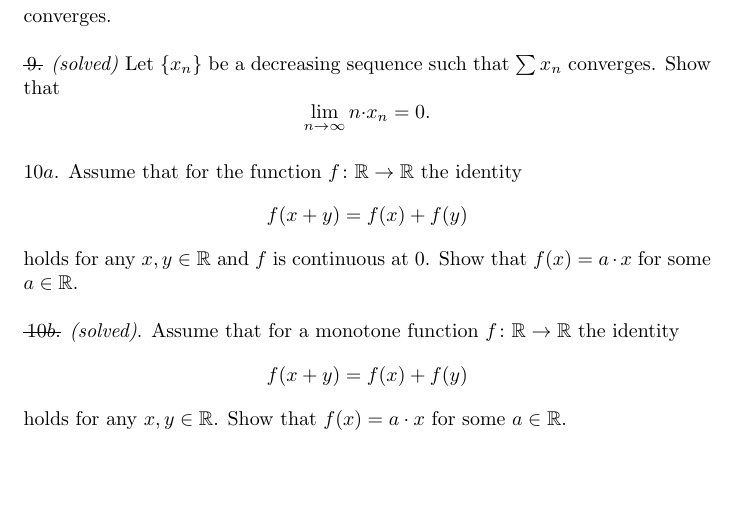
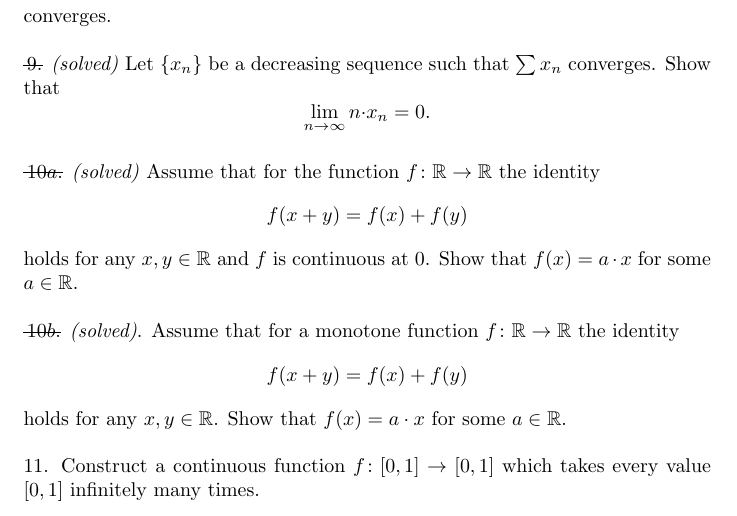
Before and after one commit to anton-petrunin/312, a LaTeX document (extra.tex): part of page 2 of 2, cut so that both start at the same text, the shorter picture padded with empty space. Compiled offline with pdfLaTeX.

Commit message:
10a(solved)

```diff
--- a/extra.tex
+++ b/extra.tex
@@ -123,7 +123,7 @@ Show that
 
 \
 
-\noi $10a$.
+\noi \sout{\,$10a$.} \textit{(solved)}
 Assume that for the function $f \colon \RR \to \RR$ the identity
 \[f(x+y) = f(x) + f(y)\]
 holds for any $x,y\in\RR$ and $f$ is continuous at $0$.
@@ -138,4 +138,9 @@ Assume that for a monotone function $f \colon \RR \to \RR$ the identity
 holds for any $x,y\in\RR$.
 Show that $f(x) = a\cdot x$ for some $a \in \RR$.
 
+
+\
+
+\noi $11$. Construct a continuous function $f \colon [0,1] \to [0,1]$ which takes every value $[0,1]$ infinitely many times.
+
 \end{document}
```
Also changed, not shown: extra.pdf.
